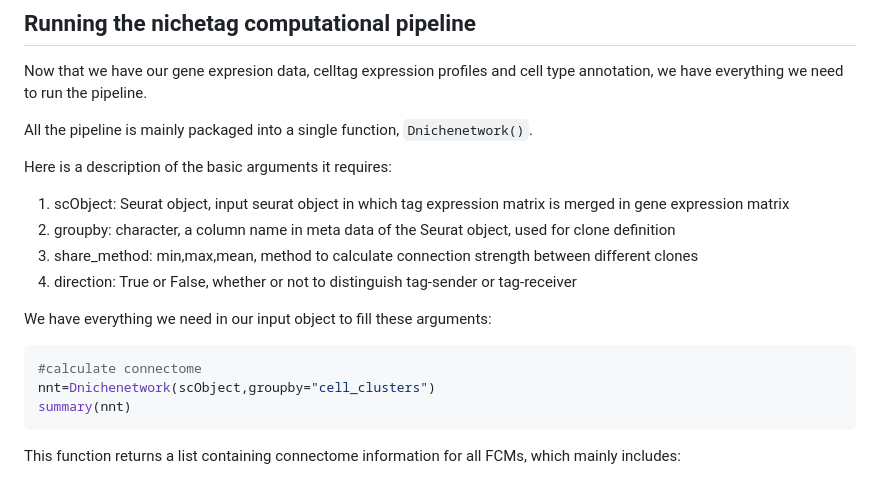
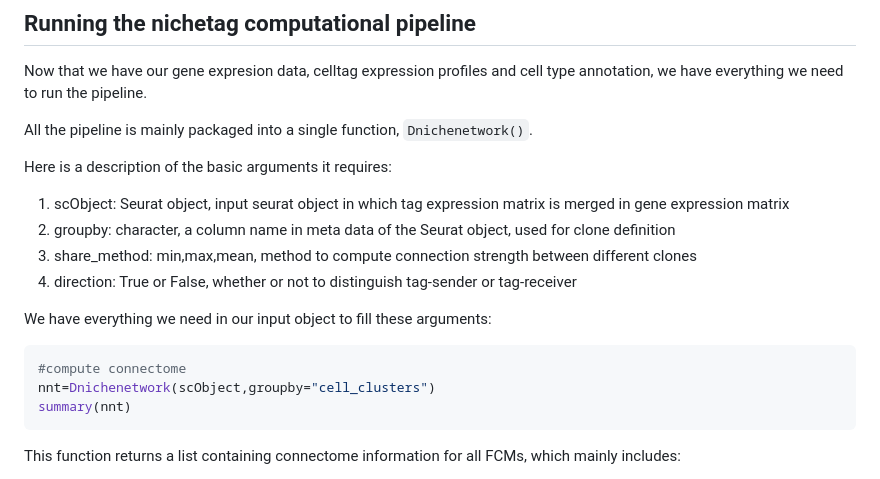
Before and after one commit to woshijiaomu/nichetag, a Markdown page: README.md, the part around the change. Drawn GitHub-style.

````diff
--- a/README.md
+++ b/README.md
@@ -62,12 +62,12 @@ Here is a description of the basic arguments it requires:
 
 1. scObject: Seurat object, input seurat object in which tag expression matrix is merged in gene expression matrix
 2. groupby: character, a column name in meta data of the Seurat object, used for clone definition
-3. share_method: min,max,mean, method to calculate connection strength between different clones
+3. share_method: min,max,mean, method to compute connection strength between different clones
 4. direction: True or False, whether or not to distinguish tag-sender or tag-receiver
 
 We have everything we need in our input object to fill these arguments:
 ```r
-#calculate connectome
+#compute connectome
 nnt=Dnichenetwork(scObject,groupby="cell_clusters")
 summary(nnt)
 ```
````
